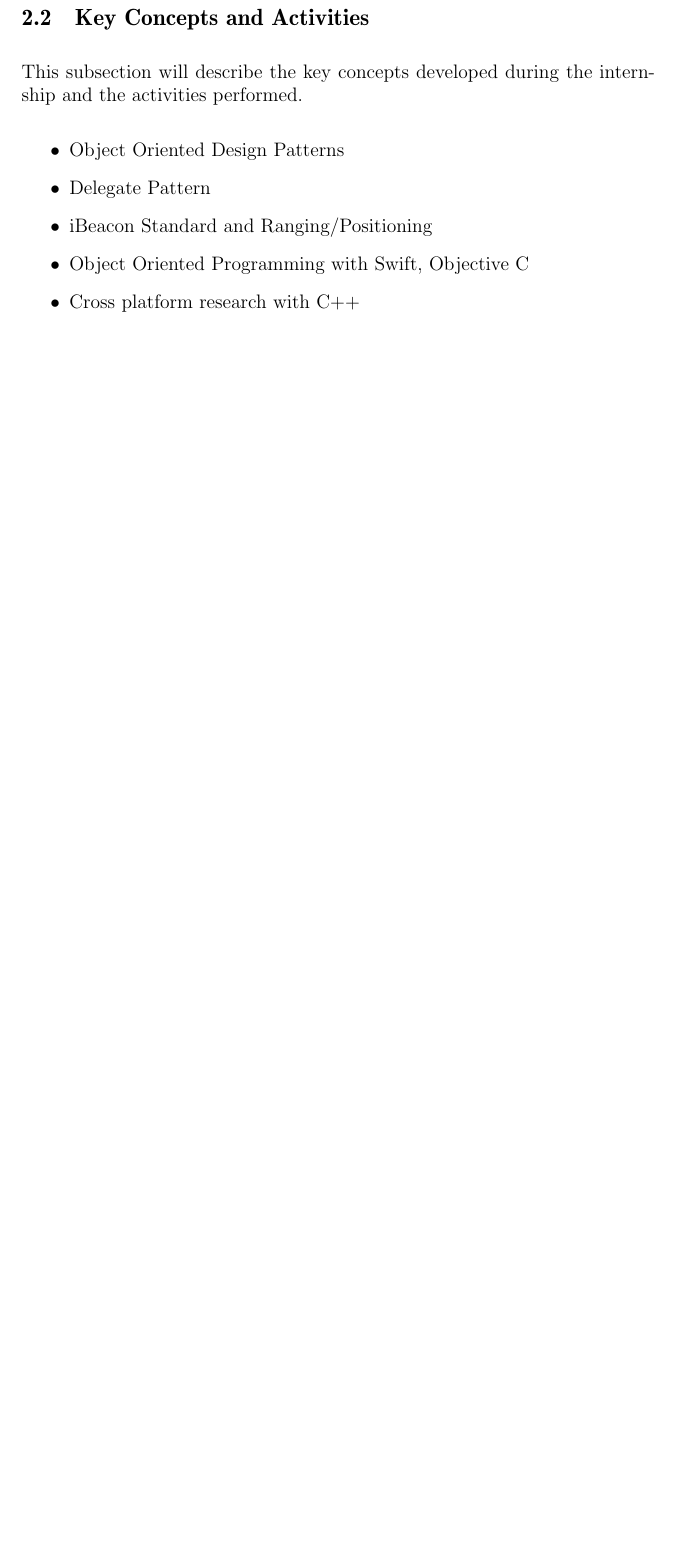
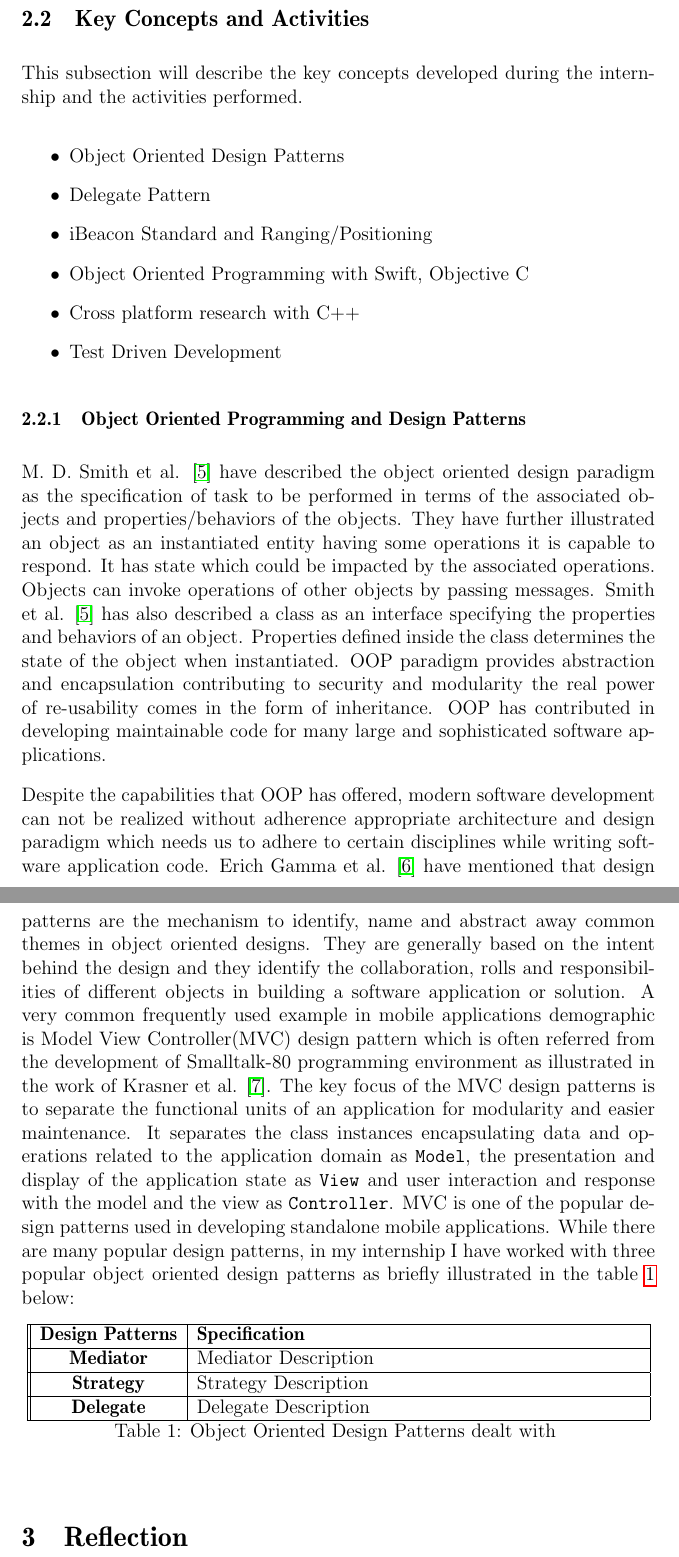
Before and after one commit to sarkarchandan/InternshipReport, a LaTeX document (main.tex, which reads summary/summary_activities.tex): part of page 7 of 7 before the commit and two parts of pages 7 and 8 of 9 after it, the two joined at a grey line, cut so that both start at the same text, the shorter picture padded with empty space. Compiled offline with pdfLaTeX.

Commit message:
Started with the activities

```diff
--- a/summary/summary_activities.tex
+++ b/summary/summary_activities.tex
@@ -7,4 +7,22 @@ This subsection will describe the key concepts developed during the internship a
 	\item iBeacon Standard and Ranging/Positioning
 	\item Object Oriented Programming with Swift, Objective C
 	\item Cross platform research with C++
+	\item Test Driven Development
 \end{itemize}
+
+\subsubsection{Object Oriented Programming and Design Patterns}
+M. D. Smith et al. \cite{smith2011object} have described the object oriented design paradigm as the specification of task to be performed in terms of the associated objects and properties/behaviors of the objects. They have further illustrated an object as an instantiated entity having some operations it is capable to respond. It has state which could be impacted by the associated operations. Objects can invoke operations of other objects by passing messages. Smith et al. \cite{smith2011object} has also described a class as an interface specifying the properties and behaviors of an object. Properties defined inside the class determines the state of the object when instantiated. OOP paradigm provides abstraction and encapsulation contributing to security and modularity the real power of re-usability comes in the form of inheritance. OOP has contributed in developing maintainable code for many large and sophisticated software applications.
+\par Despite the capabilities that OOP has offered, modern software development can not be realized without adherence appropriate architecture and design paradigm which needs us to adhere to certain disciplines while writing software application code. Erich Gamma et al. \cite{gamma1995design}  have mentioned that design patterns are the mechanism to identify, name and abstract away common themes in object oriented designs. They are generally based on the intent behind the design and they identify the collaboration, rolls and responsibilities of different objects in building a software application or solution. A very common frequently used example in mobile applications demographic is Model View Controller(MVC) design pattern which is often referred from the development of  Smalltalk-80 programming environment as illustrated in the work of Krasner et al. \cite{krasner1988description}. The key focus of the MVC design patterns is to separate the functional units of an application for modularity and easier maintenance. It separates the class instances encapsulating data and operations related to the application domain as \texttt{Model}, the presentation and display of the application state as \texttt{View} and user interaction and response with the model and the view as \texttt{Controller}. MVC is one of the popular design patterns used in developing standalone mobile applications. While there are many popular design patterns, in my internship I have worked with three popular object oriented design patterns as briefly illustrated in the table \ref{table:oop_design_patterns} below:
+
+\begin{longtable}{|| c | p{.70\textwidth} |}
+	\hline
+	\textbf{Design Patterns} & \textbf{Specification} \\ \hline
+	\textbf{Mediator} &
+	Mediator Description\\ \hline
+	\textbf{Strategy} &
+	Strategy Description\\ \hline
+	\textbf{Delegate} &
+	Delegate Description\\ \hline
+	\caption{Object Oriented Design Patterns dealt with}
+	\label{table:oop_design_patterns}
+\end{longtable}
```
Also changed, not shown: literature/bib.bib (+26 -0 lines), summary/summary_description.tex (+1 -1 lines).
